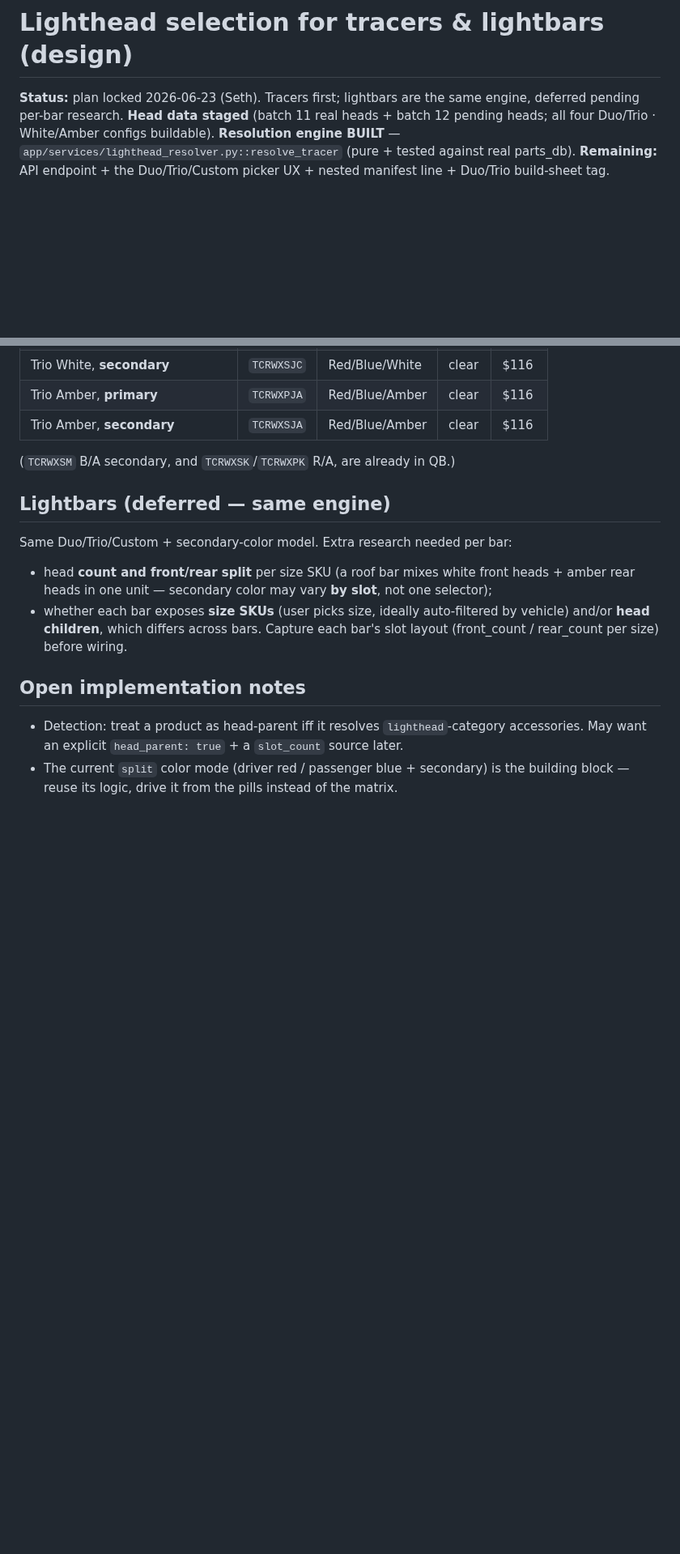
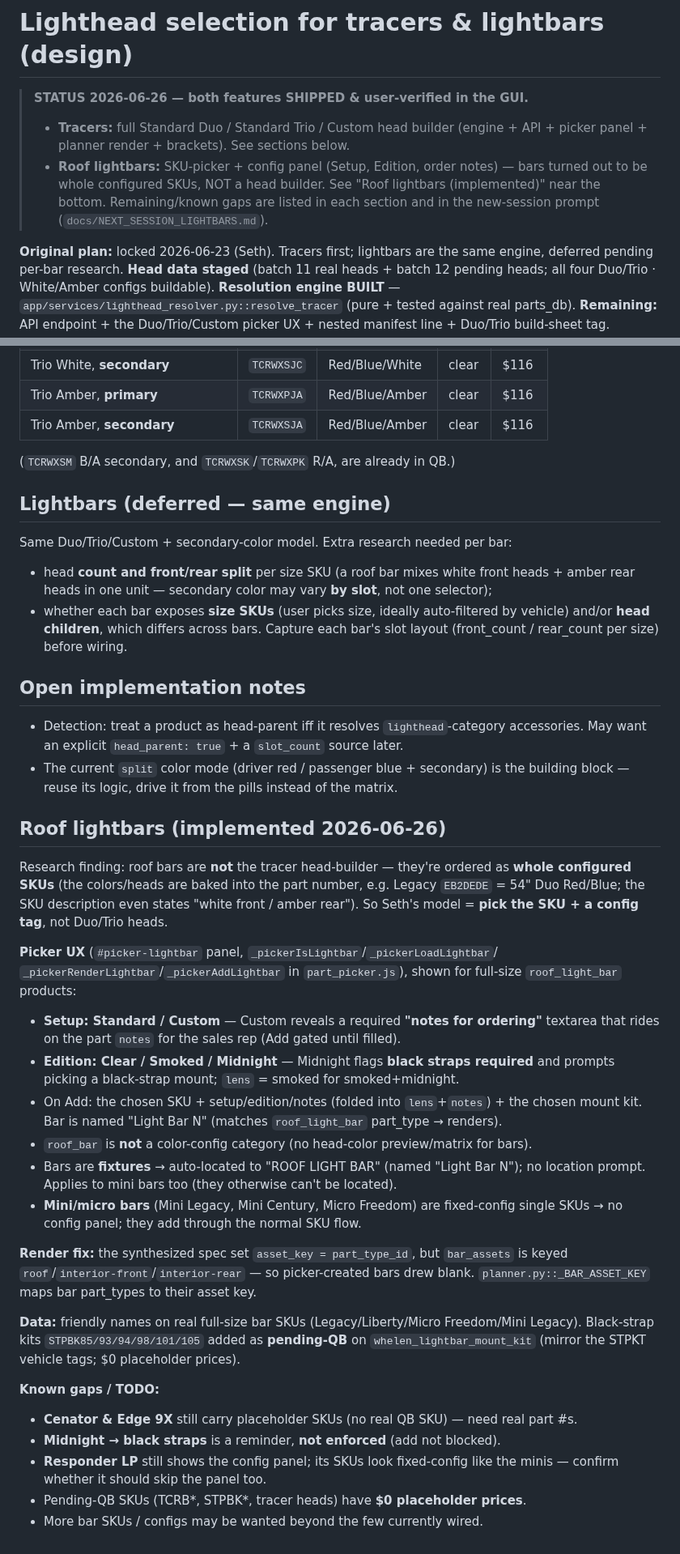
Before and after one commit to dtmseth/DTM_Vehicle_Builder, a Markdown page: docs/TRACER_LIGHTHEAD_SELECTION.md, 2 parts joined by grey strips. Shown at 81% size. GitHub-like rendering; blank space fills up the shorter version.

```diff
--- a/docs/TRACER_LIGHTHEAD_SELECTION.md
+++ b/docs/TRACER_LIGHTHEAD_SELECTION.md
@@ -1,6 +1,15 @@
 # Lighthead selection for tracers & lightbars (design)
 
-**Status:** plan locked 2026-06-23 (Seth). Tracers first; lightbars are the same engine,
+> **STATUS 2026-06-26 — both features SHIPPED & user-verified in the GUI.**
+> - **Tracers:** full Standard Duo / Standard Trio / Custom head builder (engine +
+>   API + picker panel + planner render + brackets). See sections below.
+> - **Roof lightbars:** SKU-picker + config panel (Setup, Edition, order notes) —
+>   bars turned out to be whole configured SKUs, NOT a head builder. See "Roof
+>   lightbars (implemented)" near the bottom.
+> Remaining/known gaps are listed in each section and in the new-session prompt
+> (`docs/NEXT_SESSION_LIGHTBARS.md`).
+
+**Original plan:** locked 2026-06-23 (Seth). Tracers first; lightbars are the same engine,
 deferred pending per-bar research. **Head data staged** (batch 11 real heads + batch 12
 pending heads; all four Duo/Trio · White/Amber configs buildable). **Resolution engine BUILT**
 — `app/services/lighthead_resolver.py::resolve_tracer` (pure + tested against real parts_db).
@@ -153,3 +162,41 @@ Capture each bar's slot layout (front_count / rear_count per size) before wiring
   accessories. May want an explicit `head_parent: true` + a `slot_count` source later.
 - The current `split` color mode (driver red / passenger blue + secondary) is the
   building block — reuse its logic, drive it from the pills instead of the matrix.
+
+## Roof lightbars (implemented 2026-06-26)
+
+Research finding: roof bars are **not** the tracer head-builder — they're ordered as
+**whole configured SKUs** (the colors/heads are baked into the part number, e.g. Legacy
+`EB2DEDE` = 54" Duo Red/Blue; the SKU description even states "white front / amber rear").
+So Seth's model = **pick the SKU + a config tag**, not Duo/Trio heads.
+
+**Picker UX** (`#picker-lightbar` panel, `_pickerIsLightbar`/`_pickerLoadLightbar`/
+`_pickerRenderLightbar`/`_pickerAddLightbar` in `part_picker.js`), shown for full-size
+`roof_light_bar` products:
+- **Setup: Standard / Custom** — Custom reveals a required **"notes for ordering"**
+  textarea that rides on the part `notes` for the sales rep (Add gated until filled).
+- **Edition: Clear / Smoked / Midnight** — Midnight flags **black straps required** and
+  prompts picking a black-strap mount; `lens` = smoked for smoked+midnight.
+- On Add: the chosen SKU + setup/edition/notes (folded into `lens`+`notes`) + the chosen
+  mount kit. Bar is named "Light Bar N" (matches `roof_light_bar` part_type → renders).
+- `roof_bar` is **not** a color-config category (no head-color preview/matrix for bars).
+- Bars are **fixtures** → auto-located to "ROOF LIGHT BAR" (named "Light Bar N"); no
+  location prompt. Applies to mini bars too (they otherwise can't be located).
+- **Mini/micro bars** (Mini Legacy, Mini Century, Micro Freedom) are fixed-config single
+  SKUs → no config panel; they add through the normal SKU flow.
+
+**Render fix:** the synthesized spec set `asset_key = part_type_id`, but `bar_assets` is
+keyed `roof`/`interior-front`/`interior-rear` — so picker-created bars drew blank.
+`planner.py::_BAR_ASSET_KEY` maps bar part_types to their asset key.
+
+**Data:** friendly names on real full-size bar SKUs (Legacy/Liberty/Micro Freedom/Mini
+Legacy). Black-strap kits `STPBK85/93/94/98/101/105` added as **pending-QB** on
+`whelen_lightbar_mount_kit` (mirror the STPKT vehicle tags; $0 placeholder prices).
+
+**Known gaps / TODO:**
+- **Cenator & Edge 9X** still carry placeholder SKUs (no real QB SKU) — need real part #s.
+- **Midnight → black straps** is a reminder, **not enforced** (add not blocked).
+- **Responder LP** still shows the config panel; its SKUs look fixed-config like the minis
+  — confirm whether it should skip the panel too.
+- Pending-QB SKUs (TCRB*, STPBK*, tracer heads) have **$0 placeholder prices**.
+- More bar SKUs / configs may be wanted beyond the few currently wired.
```
Also changed, not shown: docs/NEXT_SESSION_LIGHTBARS.md (added, +46 -0 lines).
